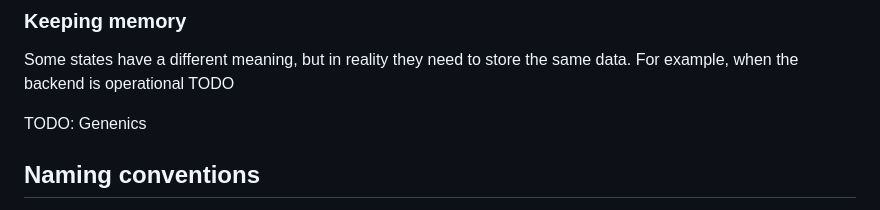
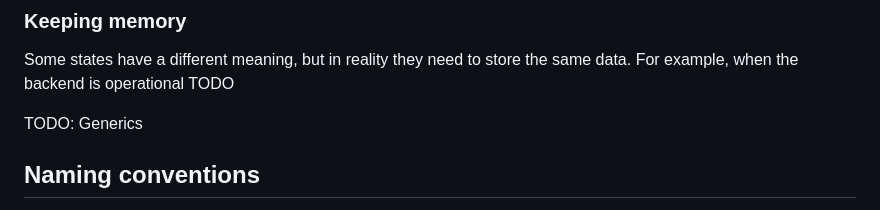
Before and after one commit to prose-im/prose-pod-server, a Markdown page: api/docs/state-machine.md, the part around the change. Rendered like a GitHub page.

Commit message:
docs: Fix typo

```diff
--- a/api/docs/state-machine.md
+++ b/api/docs/state-machine.md
@@ -68,7 +68,7 @@ Functions take a value as input, and produce a new value as output.
 Some states have a different meaning, but in reality they need to store the same
 data. For example, when the backend is operational TODO
 
-TODO: Genenics
+TODO: Generics
 
 ## Naming conventions
 
```
